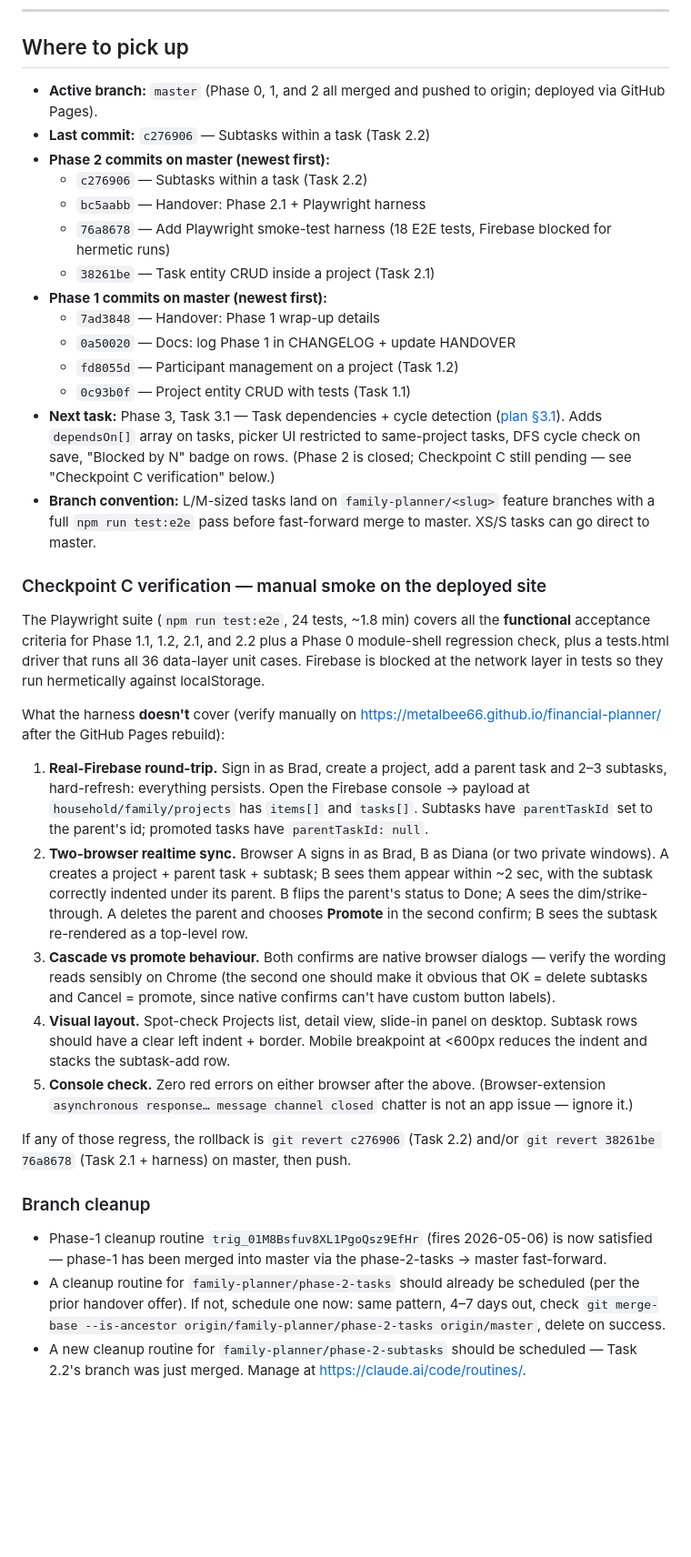
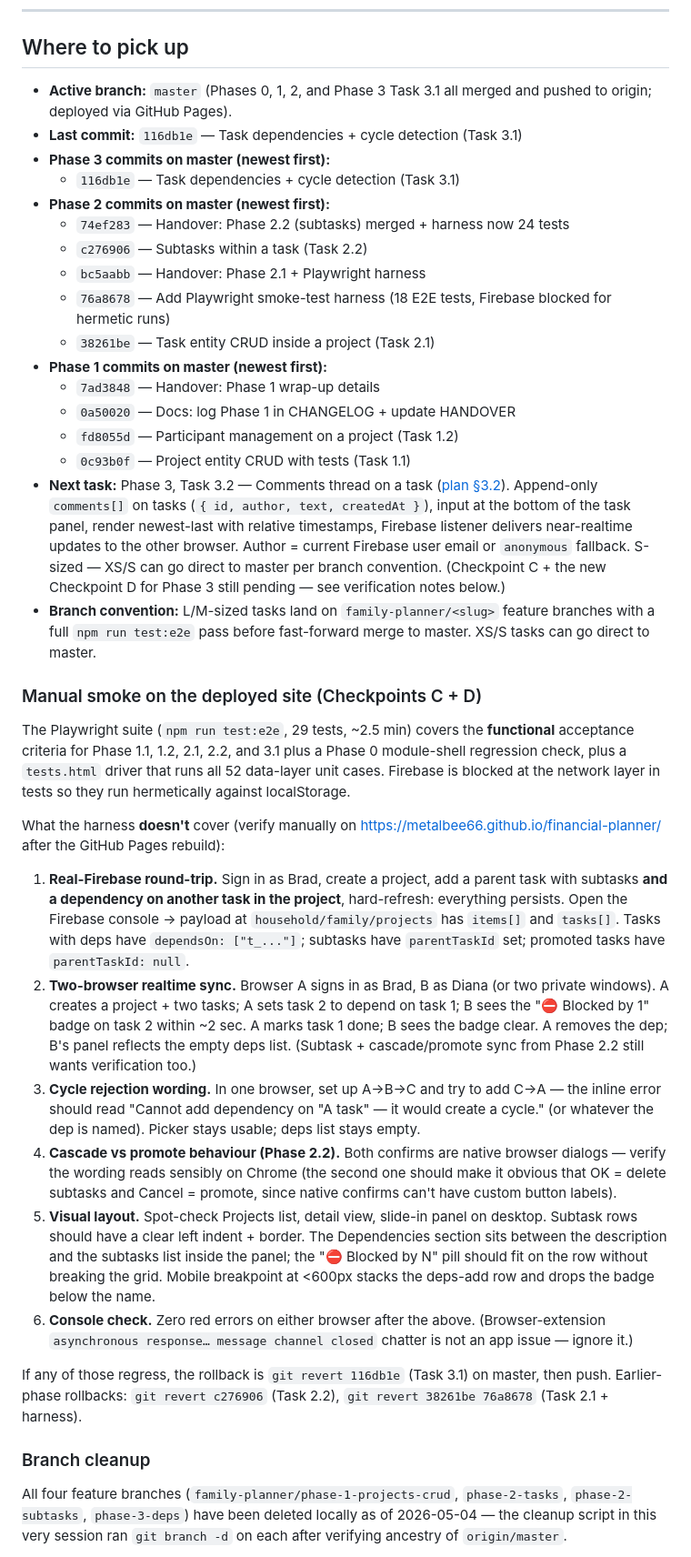
Before and after one commit to metalbee66/financial-planner, a Markdown page: HANDOVER.md, the part around one of its changes. Shown at 91% size. Drawn GitHub-style; blank space fills up the shorter version.

```diff
--- a/HANDOVER.md
+++ b/HANDOVER.md
@@ -193,9 +195,12 @@ The much larger v2.0.0 backlog (Projects module: CRUD, views, notifications, AI,
 
 ## Where to pick up
 
-- **Active branch:** `master` (Phase 0, 1, and 2 all merged and pushed to origin; deployed via GitHub Pages).
-- **Last commit:** `c276906` — Subtasks within a task (Task 2.2)
+- **Active branch:** `master` (Phases 0, 1, 2, and Phase 3 Task 3.1 all merged and pushed to origin; deployed via GitHub Pages).
+- **Last commit:** `116db1e` — Task dependencies + cycle detection (Task 3.1)
+- **Phase 3 commits on master (newest first):**
+  - `116db1e` — Task dependencies + cycle detection (Task 3.1)
 - **Phase 2 commits on master (newest first):**
+  - `74ef283` — Handover: Phase 2.2 (subtasks) merged + harness now 24 tests
   - `c276906` — Subtasks within a task (Task 2.2)
   - `bc5aabb` — Handover: Phase 2.1 + Playwright harness
   - `76a8678` — Add Playwright smoke-test harness (18 E2E tests, Firebase blocked for hermetic runs)
@@ -205,26 +210,25 @@ The much larger v2.0.0 backlog (Projects module: CRUD, views, notifications, AI,
   - `0a50020` — Docs: log Phase 1 in CHANGELOG + update HANDOVER
   - `fd8055d` — Participant management on a project (Task 1.2)
   - `0c93b0f` — Project entity CRUD with tests (Task 1.1)
-- **Next task:** Phase 3, Task 3.1 — Task dependencies + cycle detection ([plan §3.1](../tasks/plan.md#task-31-task-dependencies--cycle-detection)). Adds `dependsOn[]` array on tasks, picker UI restricted to same-project tasks, DFS cycle check on save, "Blocked by N" badge on rows. (Phase 2 is closed; Checkpoint C still pending — see "Checkpoint C verification" below.)
+- **Next task:** Phase 3, Task 3.2 — Comments thread on a task ([plan §3.2](../tasks/plan.md#task-32-comments-thread-on-a-task)). Append-only `comments[]` on tasks (`{ id, author, text, createdAt }`), input at the bottom of the task panel, render newest-last with relative timestamps, Firebase listener delivers near-realtime updates to the other browser. Author = current Firebase user email or `anonymous` fallback. S-sized — XS/S can go direct to master per branch convention. (Checkpoint C + the new Checkpoint D for Phase 3 still pending — see verification notes below.)
 - **Branch convention:** L/M-sized tasks land on `family-planner/<slug>` feature branches with a full `npm run test:e2e` pass before fast-forward merge to master. XS/S tasks can go direct to master.
 
-### Checkpoint C verification — manual smoke on the deployed site
+### Manual smoke on the deployed site (Checkpoints C + D)
 
-The Playwright suite (`npm run test:e2e`, 24 tests, ~1.8 min) covers all the **functional** acceptance criteria for Phase 1.1, 1.2, 2.1, and 2.2 plus a Phase 0 module-shell regression check, plus a tests.html driver that runs all 36 data-layer unit cases. Firebase is blocked at the network layer in tests so they run hermetically against localStorage.
+The Playwright suite (`npm run test:e2e`, 29 tests, ~2.5 min) covers the **functional** acceptance criteria for Phase 1.1, 1.2, 2.1, 2.2, and 3.1 plus a Phase 0 module-shell regression check, plus a `tests.html` driver that runs all 52 data-layer unit cases. Firebase is blocked at the network layer in tests so they run hermetically against localStorage.
 
 What the harness **doesn't** cover (verify manually on https://metalbee66.github.io/financial-planner/ after the GitHub Pages rebuild):
 
-1. **Real-Firebase round-trip.** Sign in as Brad, create a project, add a parent task and 2–3 subtasks, hard-refresh: everything persists. Open the Firebase console → payload at `household/family/projects` has `items[]` and `tasks[]`. Subtasks have `parentTaskId` set to the parent's id; promoted tasks have `parentTaskId: null`.
-2. **Two-browser realtime sync.** Browser A signs in as Brad, B as Diana (or two private windows). A creates a project + parent task + subtask; B sees them appear within ~2 sec, with the subtask correctly indented under its parent. B flips the parent's status to Done; A sees the dim/strike-through. A deletes the parent and chooses **Promote** in the second confirm; B sees the subtask re-rendered as a top-level row.
-3. **Cascade vs promote behaviour.** Both confirms are native browser dialogs — verify the wording reads sensibly on Chrome (the second one should make it obvious that OK = delete subtasks and Cancel = promote, since native confirms can't have custom button labels).
-4. **Visual layout.** Spot-check Projects list, detail view, slide-in panel on desktop. Subtask rows should have a clear left indent + border. Mobile breakpoint at <600px reduces the indent and stacks the subtask-add row.
-5. **Console check.** Zero red errors on either browser after the above. (Browser-extension `asynchronous response… message channel closed` chatter is not an app issue — ignore it.)
+1. **Real-Firebase round-trip.** Sign in as Brad, create a project, add a parent task with subtasks **and a dependency on another task in the project**, hard-refresh: everything persists. Open the Firebase console → payload at `household/family/projects` has `items[]` and `tasks[]`. Tasks with deps have `dependsOn: ["t_..."]`; subtasks have `parentTaskId` set; promoted tasks have `parentTaskId: null`.
+2. **Two-browser realtime sync.** Browser A signs in as Brad, B as Diana (or two private windows). A creates a project + two tasks; A sets task 2 to depend on task 1; B sees the "⛔ Blocked by 1" badge on task 2 within ~2 sec. A marks task 1 done; B sees the badge clear. A removes the dep; B's panel reflects the empty deps list. (Subtask + cascade/promote sync from Phase 2.2 still wants verification too.)
+3. **Cycle rejection wording.** In one browser, set up A→B→C and try to add C→A — the inline error should read "Cannot add dependency on \"A task\" — it would create a cycle." (or whatever the dep is named). Picker stays usable; deps list stays empty.
+4. **Cascade vs promote behaviour (Phase 2.2).** Both confirms are native browser dialogs — verify the wording reads sensibly on Chrome (the second one should make it obvious that OK = delete subtasks and Cancel = promote, since native confirms can't have custom button labels).
+5. **Visual layout.** Spot-check Projects list, detail view, slide-in panel on desktop. Subtask rows should have a clear left indent + border. The Dependencies section sits between the description and the subtasks list inside the panel; the "⛔ Blocked by N" pill should fit on the row without breaking the grid. Mobile breakpoint at <600px stacks the deps-add row and drops the badge below the name.
+6. **Console check.** Zero red errors on either browser after the above. (Browser-extension `asynchronous response… message channel closed` chatter is not an app issue — ignore it.)
 
-If any of those regress, the rollback is `git revert c276906` (Task 2.2) and/or `git revert 38261be 76a8678` (Task 2.1 + harness) on master, then push.
+If any of those regress, the rollback is `git revert 116db1e` (Task 3.1) on master, then push. Earlier-phase rollbacks: `git revert c276906` (Task 2.2), `git revert 38261be 76a8678` (Task 2.1 + harness).
 
 ### Branch cleanup
 
-- Phase-1 cleanup routine `trig_01M8Bsfuv8XL1PgoQsz9EfHr` (fires 2026-05-06) is now satisfied — phase-1 has been merged into master via the phase-2-tasks → master fast-forward.
-- A cleanup routine for `family-planner/phase-2-tasks` should already be scheduled (per the prior handover offer). If not, schedule one now: same pattern, 4–7 days out, check `git merge-base --is-ancestor origin/family-planner/phase-2-tasks origin/master`, delete on success.
-- A new cleanup routine for `family-planner/phase-2-subtasks` should be scheduled — Task 2.2's branch was just merged. Manage at <https://claude.ai/code/routines/>.
+All four feature branches (`family-planner/phase-1-projects-crud`, `phase-2-tasks`, `phase-2-subtasks`, `phase-3-deps`) have been deleted locally as of 2026-05-04 — the cleanup script in this very session ran `git branch -d` on each after verifying ancestry of `origin/master`.
 
```
Also changed, not shown: other parts of HANDOVER.md (+16 -12 lines), CHANGELOG.md (+7 -3 lines).
